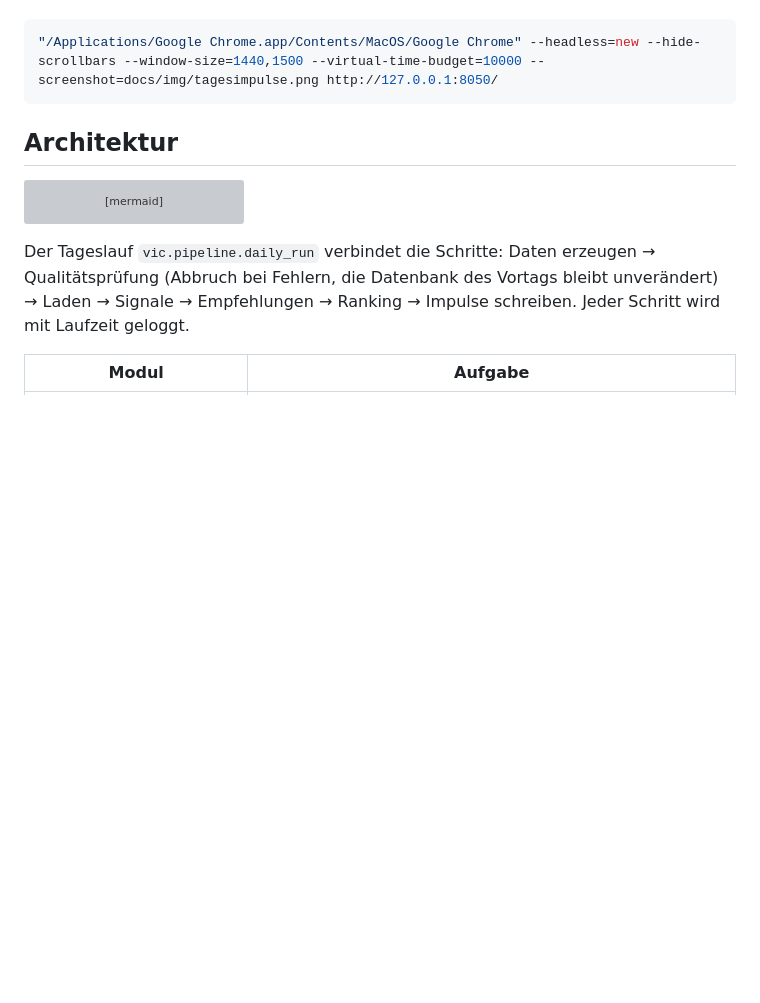
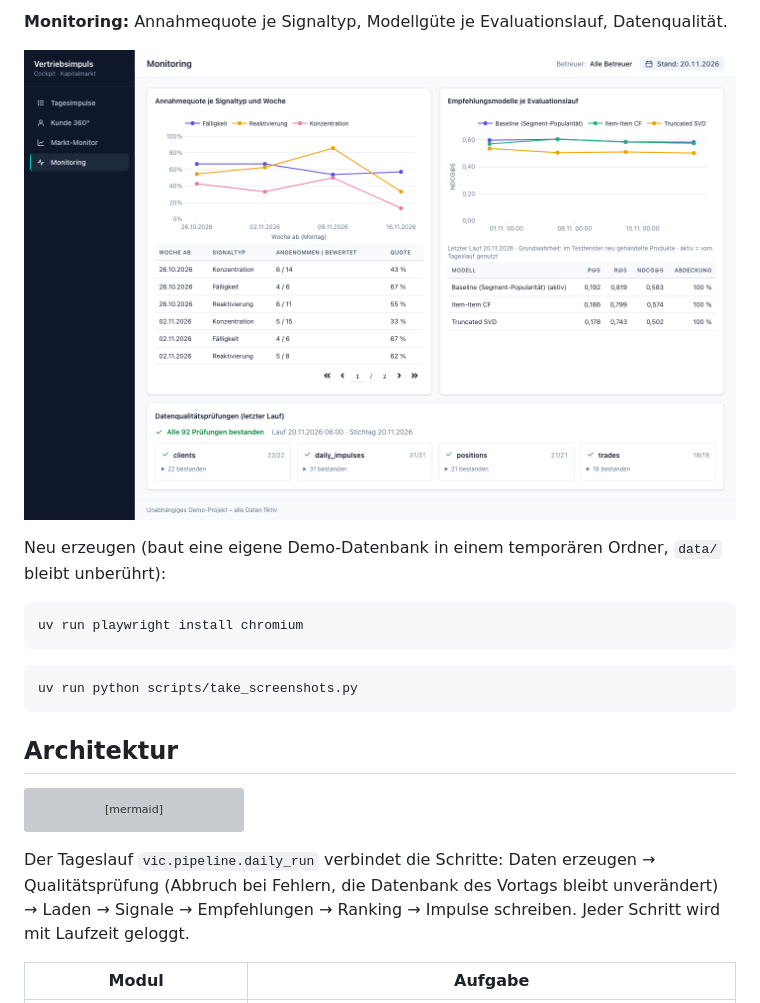
Before and after one commit to alfredlog/vertriebsimpuls-cockpit, a Markdown page: README.md, the part around one of its changes. Rendered like a GitHub page; pictures changed too: docs/img/monitoring.png (added); blank space fills up the shorter version; grey boxes are pictures that could not be loaded.

Commit message:
docs: add playwright screenshot script and readme screenshots

````diff
--- a/README.md
+++ b/README.md
@@ -20,6 +32,15 @@ Jede Begründung nennt die konkreten Fakten (Datum, Betrag, Basispunkte).
+**Monitoring:** Annahmequote je Signaltyp, Modellgüte je Evaluationslauf, Datenqualität.
+
+![Monitoring](docs/img/monitoring.png)
+
+Neu erzeugen (baut eine eigene Demo-Datenbank in einem temporären Ordner, `data/` bleibt unberührt):
 
 ```bash
-"/Applications/Google Chrome.app/Contents/MacOS/Google Chrome" --headless=new --hide-scrollbars --window-size=1440,1500 --virtual-time-budget=10000 --screenshot=docs/img/tagesimpulse.png http://127.0.0.1:8050/
+uv run playwright install chromium
+```
+
+```bash
+uv run python scripts/take_screenshots.py
 ```
 
 ## Architektur
````
Also changed, not shown: other parts of README.md (+14 -2 lines), docs/img/kunde360.png (added), docs/img/markt.png (added), docs/img/tagesimpulse.png (added), 5 other files.
